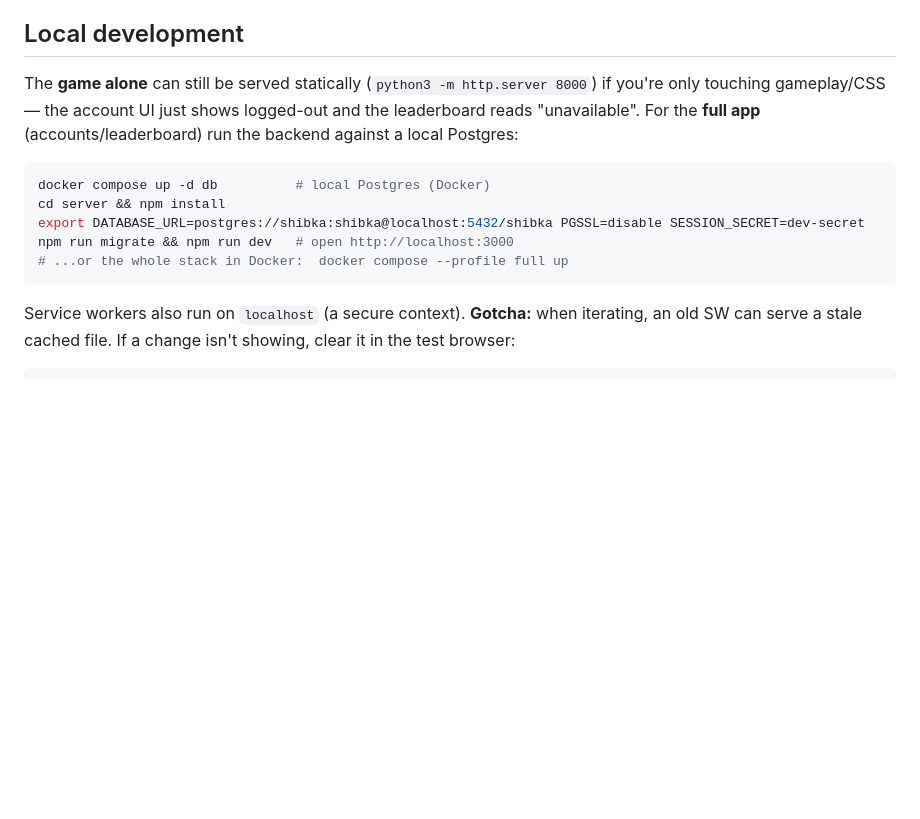
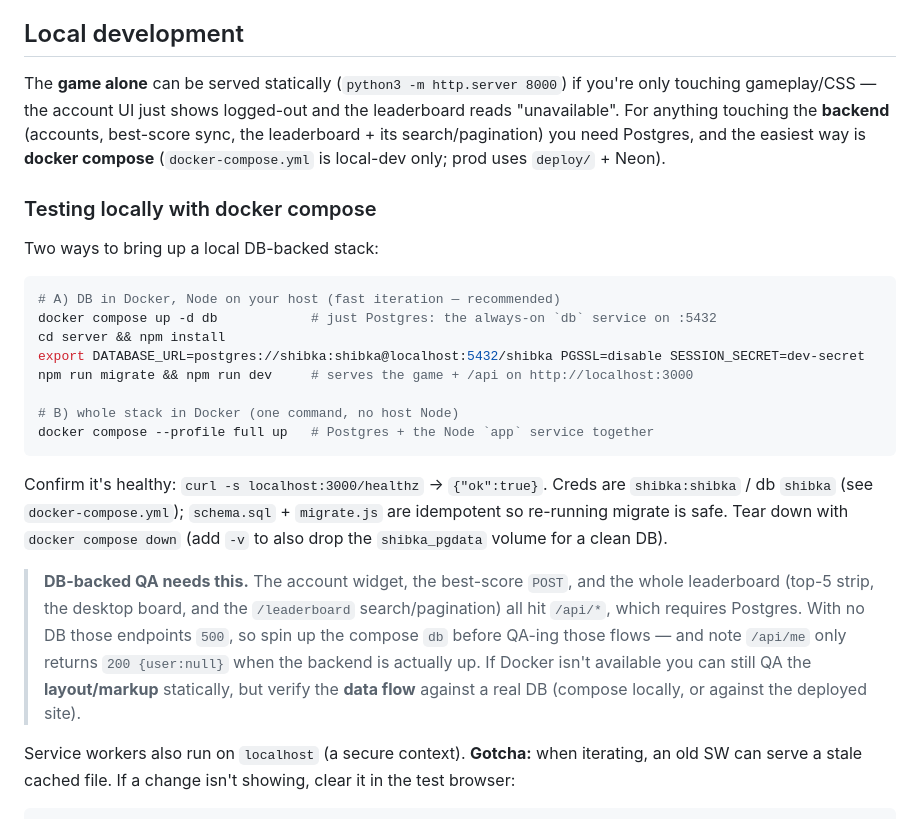
Before and after one commit to avegancafe/shibka, a Markdown page: .claude/CLAUDE.md, the part around the change. Rendered like a GitHub page; blank space fills up the shorter version.

Commit message:
docs(CLAUDE.md): how to use docker compose to test locally (DB-backed)
Expand the Local development section with a 'Testing locally with docker compose' guide: the two modes (db-only + host Node vs --profile full), env vars + migrate/dev, a /healthz check + teardown, and a callout that DB-backed QA (accounts + the leaderboard top-5/search/pagination) needs the compose db up. Docs only.

Co-Authored-By: Claude Opus 4.8 <noreply@anthropic.com>

````diff
--- a/.claude/CLAUDE.md
+++ b/.claude/CLAUDE.md
@@ -189,18 +189,41 @@ The installed app is meant to be a **live copy of the latest deploy**.
 
 ## Local development
 
-The **game alone** can still be served statically (`python3 -m http.server 8000`)
-if you're only touching gameplay/CSS — the account UI just shows logged-out and
-the leaderboard reads "unavailable". For the **full app** (accounts/leaderboard)
-run the backend against a local Postgres:
+The **game alone** can be served statically (`python3 -m http.server 8000`) if
+you're only touching gameplay/CSS — the account UI just shows logged-out and the
+leaderboard reads "unavailable". For anything touching the **backend** (accounts,
+best-score sync, the leaderboard + its search/pagination) you need Postgres, and
+the easiest way is **docker compose** (`docker-compose.yml` is local-dev only;
+prod uses `deploy/` + Neon).
+
+### Testing locally with docker compose
+
+Two ways to bring up a local DB-backed stack:
 
 ```bash
-docker compose up -d db          # local Postgres (Docker)
+# A) DB in Docker, Node on your host (fast iteration — recommended)
+docker compose up -d db            # just Postgres: the always-on `db` service on :5432
 cd server && npm install
 export DATABASE_URL=postgres://shibka:shibka@localhost:5432/shibka PGSSL=disable SESSION_SECRET=dev-secret
-npm run migrate && npm run dev   # open http://localhost:3000
-# ...or the whole stack in Docker:  docker compose --profile full up
+npm run migrate && npm run dev     # serves the game + /api on http://localhost:3000
+
+# B) whole stack in Docker (one command, no host Node)
+docker compose --profile full up   # Postgres + the Node `app` service together
 ```
+
+Confirm it's healthy: `curl -s localhost:3000/healthz` → `{"ok":true}`. Creds are
+`shibka:shibka` / db `shibka` (see `docker-compose.yml`); `schema.sql` + `migrate.js`
+are idempotent so re-running migrate is safe. Tear down with `docker compose down`
+(add `-v` to also drop the `shibka_pgdata` volume for a clean DB).
+
+> **DB-backed QA needs this.** The account widget, the best-score `POST`, and the
+> whole leaderboard (top-5 strip, the desktop board, and the `/leaderboard`
+> search/pagination) all hit `/api/*`, which requires Postgres. With no DB those
+> endpoints `500`, so spin up the compose `db` before QA-ing those flows — and note
+> `/api/me` only returns `200 {user:null}` when the backend is actually up. If
+> Docker isn't available you can still QA the **layout/markup** statically, but
+> verify the **data flow** against a real DB (compose locally, or against the
+> deployed site).
 
 Service workers also run on `localhost` (a secure context). **Gotcha:** when
 iterating, an old SW can serve a stale cached file. If a change isn't showing,
````
